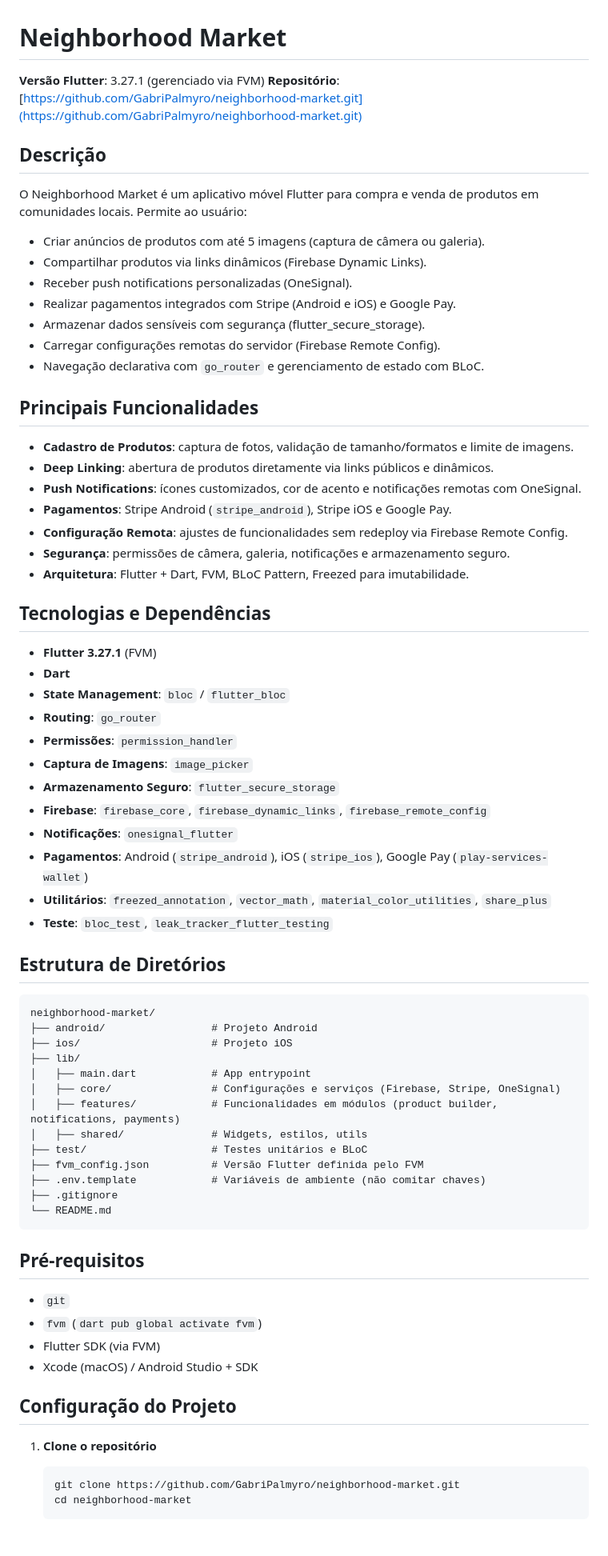
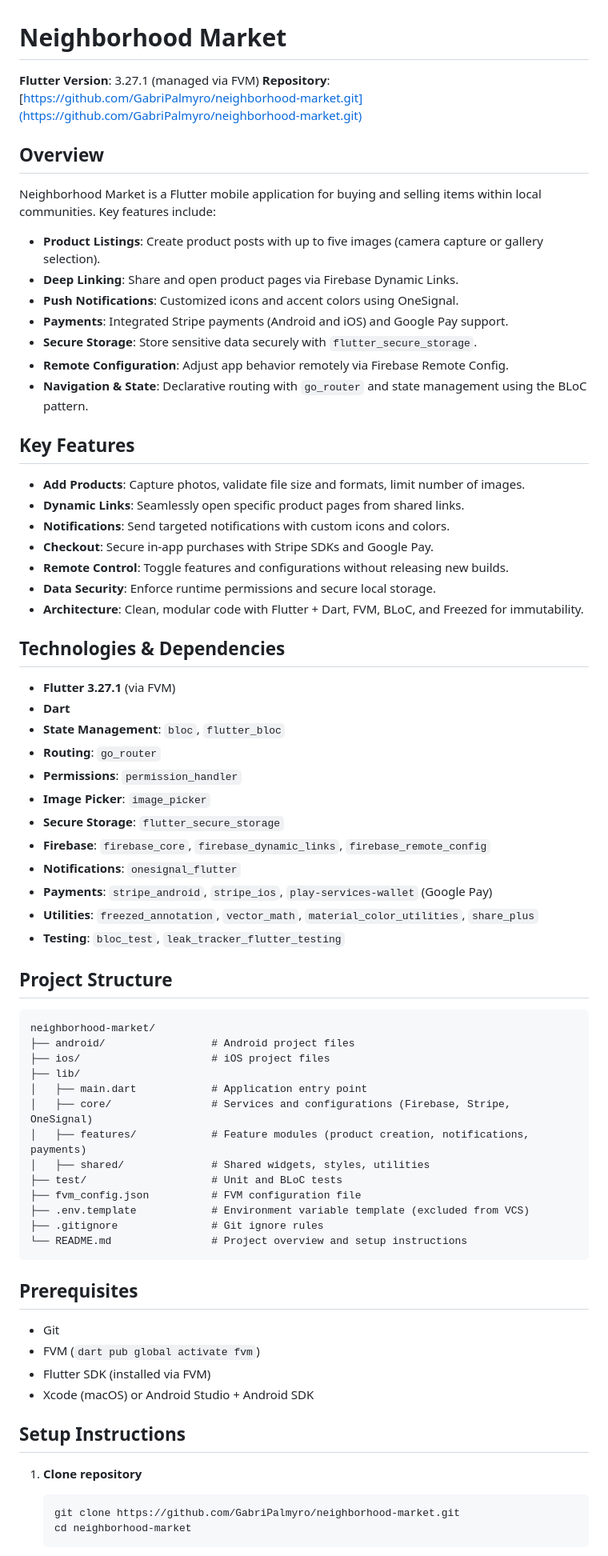
Before and after one commit to GabriPalmyro/neighborhood-market, a Markdown page: README.md, the part around the change printed below. Shown: that part at 80% size. Rendered like a GitHub page.

Commit message:
Refactor README.md for clarity and consistency; update sections to English and enhance feature descriptions

````diff
--- a/README.md
+++ b/README.md
@@ -1,73 +1,73 @@
 # Neighborhood Market
 
-**Versão Flutter**: 3.27.1 (gerenciado via FVM)
-**Repositório**: [https://github.com/GabriPalmyro/neighborhood-market.git](https://github.com/GabriPalmyro/neighborhood-market.git)
+**Flutter Version**: 3.27.1 (managed via FVM)
+**Repository**: [https://github.com/GabriPalmyro/neighborhood-market.git](https://github.com/GabriPalmyro/neighborhood-market.git)
 
-## Descrição
+## Overview
 
-O Neighborhood Market é um aplicativo móvel Flutter para compra e venda de produtos em comunidades locais. Permite ao usuário:
+Neighborhood Market is a Flutter mobile application for buying and selling items within local communities. Key features include:
 
-* Criar anúncios de produtos com até 5 imagens (captura de câmera ou galeria).
-* Compartilhar produtos via links dinâmicos (Firebase Dynamic Links).
-* Receber push notifications personalizadas (OneSignal).
-* Realizar pagamentos integrados com Stripe (Android e iOS) e Google Pay.
-* Armazenar dados sensíveis com segurança (flutter\_secure\_storage).
-* Carregar configurações remotas do servidor (Firebase Remote Config).
-* Navegação declarativa com `go_router` e gerenciamento de estado com BLoC.
+* **Product Listings**: Create product posts with up to five images (camera capture or gallery selection).
+* **Deep Linking**: Share and open product pages via Firebase Dynamic Links.
+* **Push Notifications**: Customized icons and accent colors using OneSignal.
+* **Payments**: Integrated Stripe payments (Android and iOS) and Google Pay support.
+* **Secure Storage**: Store sensitive data securely with `flutter_secure_storage`.
+* **Remote Configuration**: Adjust app behavior remotely via Firebase Remote Config.
+* **Navigation & State**: Declarative routing with `go_router` and state management using the BLoC pattern.
 
-## Principais Funcionalidades
+## Key Features
 
-* **Cadastro de Produtos**: captura de fotos, validação de tamanho/formatos e limite de imagens.
-* **Deep Linking**: abertura de produtos diretamente via links públicos e dinâmicos.
-* **Push Notifications**: ícones customizados, cor de acento e notificações remotas com OneSignal.
-* **Pagamentos**: Stripe Android (`stripe_android`), Stripe iOS e Google Pay.
-* **Configuração Remota**: ajustes de funcionalidades sem redeploy via Firebase Remote Config.
-* **Segurança**: permissões de câmera, galeria, notificações e armazenamento seguro.
-* **Arquitetura**: Flutter + Dart, FVM, BLoC Pattern, Freezed para imutabilidade.
+* **Add Products**: Capture photos, validate file size and formats, limit number of images.
+* **Dynamic Links**: Seamlessly open specific product pages from shared links.
+* **Notifications**: Send targeted notifications with custom icons and colors.
+* **Checkout**: Secure in-app purchases with Stripe SDKs and Google Pay.
+* **Remote Control**: Toggle features and configurations without releasing new builds.
+* **Data Security**: Enforce runtime permissions and secure local storage.
+* **Architecture**: Clean, modular code with Flutter + Dart, FVM, BLoC, and Freezed for immutability.
 
-## Tecnologias e Dependências
+## Technologies & Dependencies
 
-* **Flutter 3.27.1** (FVM)
+* **Flutter 3.27.1** (via FVM)
 * **Dart**
-* **State Management**: `bloc` / `flutter_bloc`
+* **State Management**: `bloc`, `flutter_bloc`
 * **Routing**: `go_router`
-* **Permissões**: `permission_handler`
-* **Captura de Imagens**: `image_picker`
-* **Armazenamento Seguro**: `flutter_secure_storage`
+* **Permissions**: `permission_handler`
+* **Image Picker**: `image_picker`
+* **Secure Storage**: `flutter_secure_storage`
 * **Firebase**: `firebase_core`, `firebase_dynamic_links`, `firebase_remote_config`
-* **Notificações**: `onesignal_flutter`
-* **Pagamentos**: Android (`stripe_android`), iOS (`stripe_ios`), Google Pay (`play-services-wallet`)
-* **Utilitários**: `freezed_annotation`, `vector_math`, `material_color_utilities`, `share_plus`
-* **Teste**: `bloc_test`, `leak_tracker_flutter_testing`
+* **Notifications**: `onesignal_flutter`
+* **Payments**: `stripe_android`, `stripe_ios`, `play-services-wallet` (Google Pay)
+* **Utilities**: `freezed_annotation`, `vector_math`, `material_color_utilities`, `share_plus`
+* **Testing**: `bloc_test`, `leak_tracker_flutter_testing`
 
-## Estrutura de Diretórios
+## Project Structure
 
-```
+```plaintext
 neighborhood-market/
-├── android/                 # Projeto Android
-├── ios/                     # Projeto iOS
+├── android/                 # Android project files
+├── ios/                     # iOS project files
 ├── lib/
-│   ├── main.dart            # App entrypoint
-│   ├── core/                # Configurações e serviços (Firebase, Stripe, OneSignal)
-│   ├── features/            # Funcionalidades em módulos (product builder, notifications, payments)
-│   ├── shared/              # Widgets, estilos, utils
-├── test/                    # Testes unitários e BLoC
-├── fvm_config.json          # Versão Flutter definida pelo FVM
-├── .env.template            # Variáveis de ambiente (não comitar chaves)
-├── .gitignore
-└── README.md
+│   ├── main.dart            # Application entry point
+│   ├── core/                # Services and configurations (Firebase, Stripe, OneSignal)
+│   ├── features/            # Feature modules (product creation, notifications, payments)
+│   ├── shared/              # Shared widgets, styles, utilities
+├── test/                    # Unit and BLoC tests
+├── fvm_config.json          # FVM configuration file
+├── .env.template            # Environment variable template (excluded from VCS)
+├── .gitignore               # Git ignore rules
+└── README.md                # Project overview and setup instructions
 ```
 
-## Pré-requisitos
+## Prerequisites
 
-* `git`
-* `fvm` (`dart pub global activate fvm`)
-* Flutter SDK (via FVM)
-* Xcode (macOS) / Android Studio + SDK
+* Git
+* FVM (`dart pub global activate fvm`)
+* Flutter SDK (installed via FVM)
+* Xcode (macOS) or Android Studio + Android SDK
 
-## Configuração do Projeto
+## Setup Instructions
 
-1. **Clone o repositório**
+1. **Clone repository**
 
    ```bash
    git clone https://github.com/GabriPalmyro/neighborhood-market.git
````
Also changed, not shown: other parts of README.md (+61 -45 lines).
